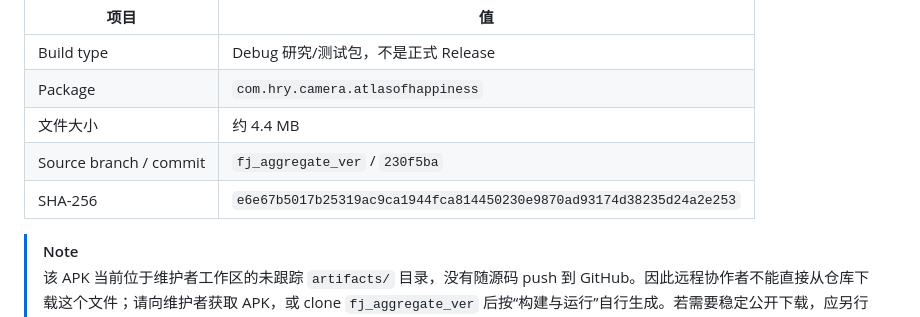
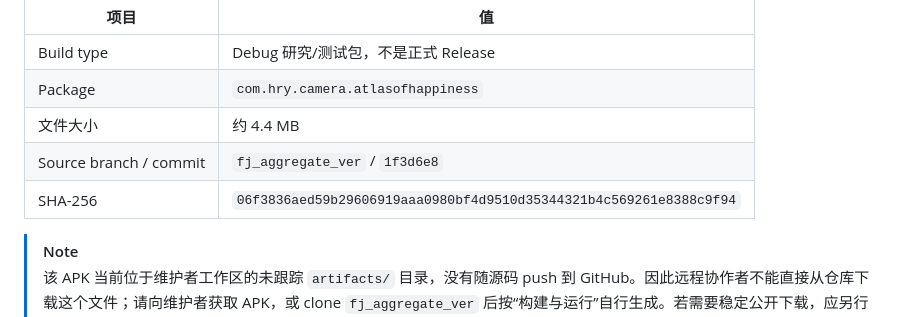
Before and after one commit to lloyd0516/Atlas-of-Happiness-Laughter-indexed-Context-Information-Resurfacing-System, a Markdown page: README.md, the part around the change. Rendered like a GitHub page.

Commit message:
docs: refresh aggregate test APK metadata

```diff
--- a/README.md
+++ b/README.md
@@ -462,8 +462,8 @@ Android Studio 中选择 `atlasapp` configuration 和真机后即可运行。没
 | Build type | Debug 研究/测试包，不是正式 Release |
 | Package | `com.hry.camera.atlasofhappiness` |
 | 文件大小 | 约 4.4 MB |
-| Source branch / commit | `fj_aggregate_ver` / `230f5ba` |
-| SHA-256 | `e6e67b5017b25319ac9ca1944fca814450230e9870ad93174d38235d24a2e253` |
+| Source branch / commit | `fj_aggregate_ver` / `1f3d6e8` |
+| SHA-256 | `06f3836aed59b29606919aaa0980bf4d9510d35344321b4c569261e8388c9f94` |
 
 > [!NOTE]
 > 该 APK 当前位于维护者工作区的未跟踪 `artifacts/` 目录，没有随源码 push 到
```
